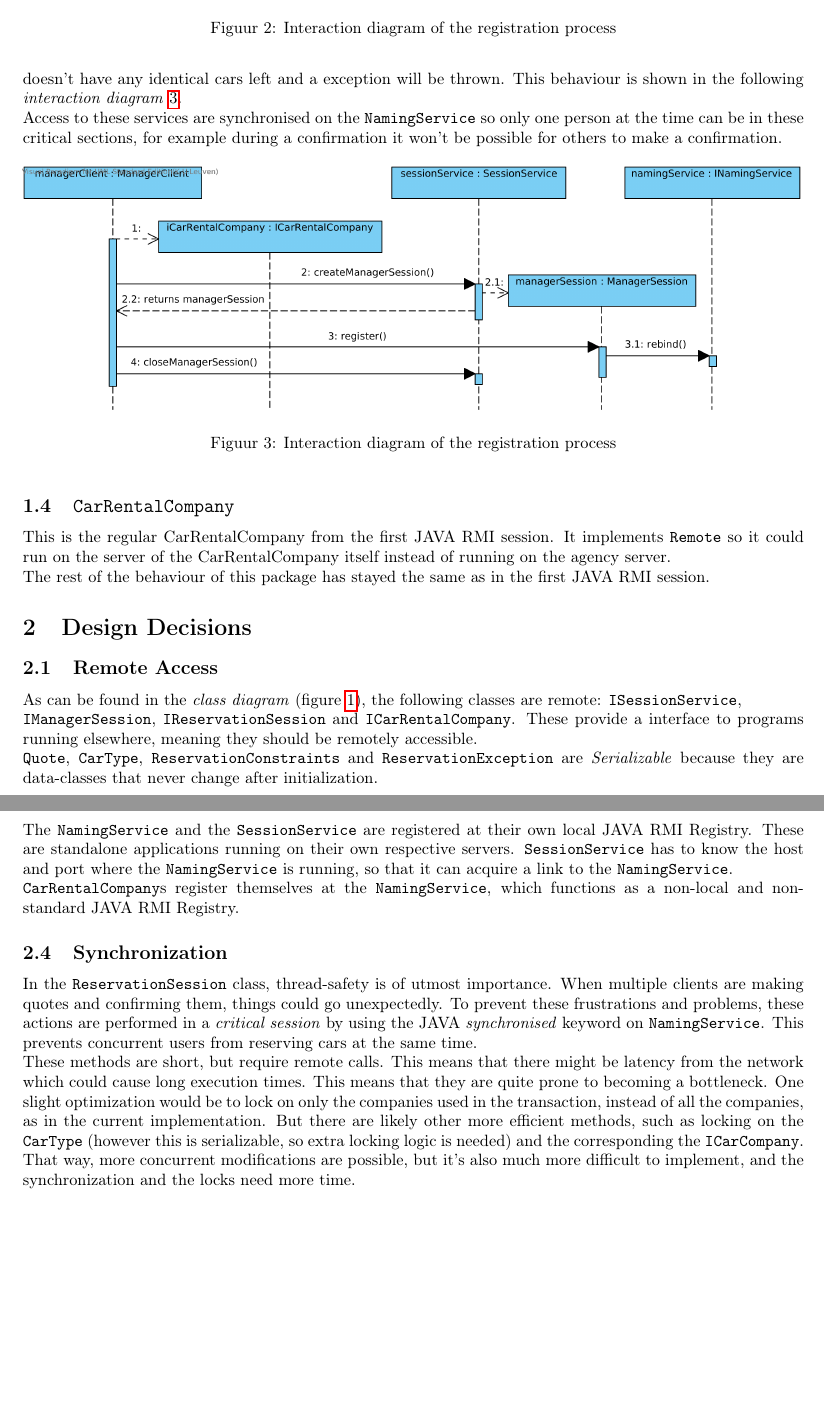
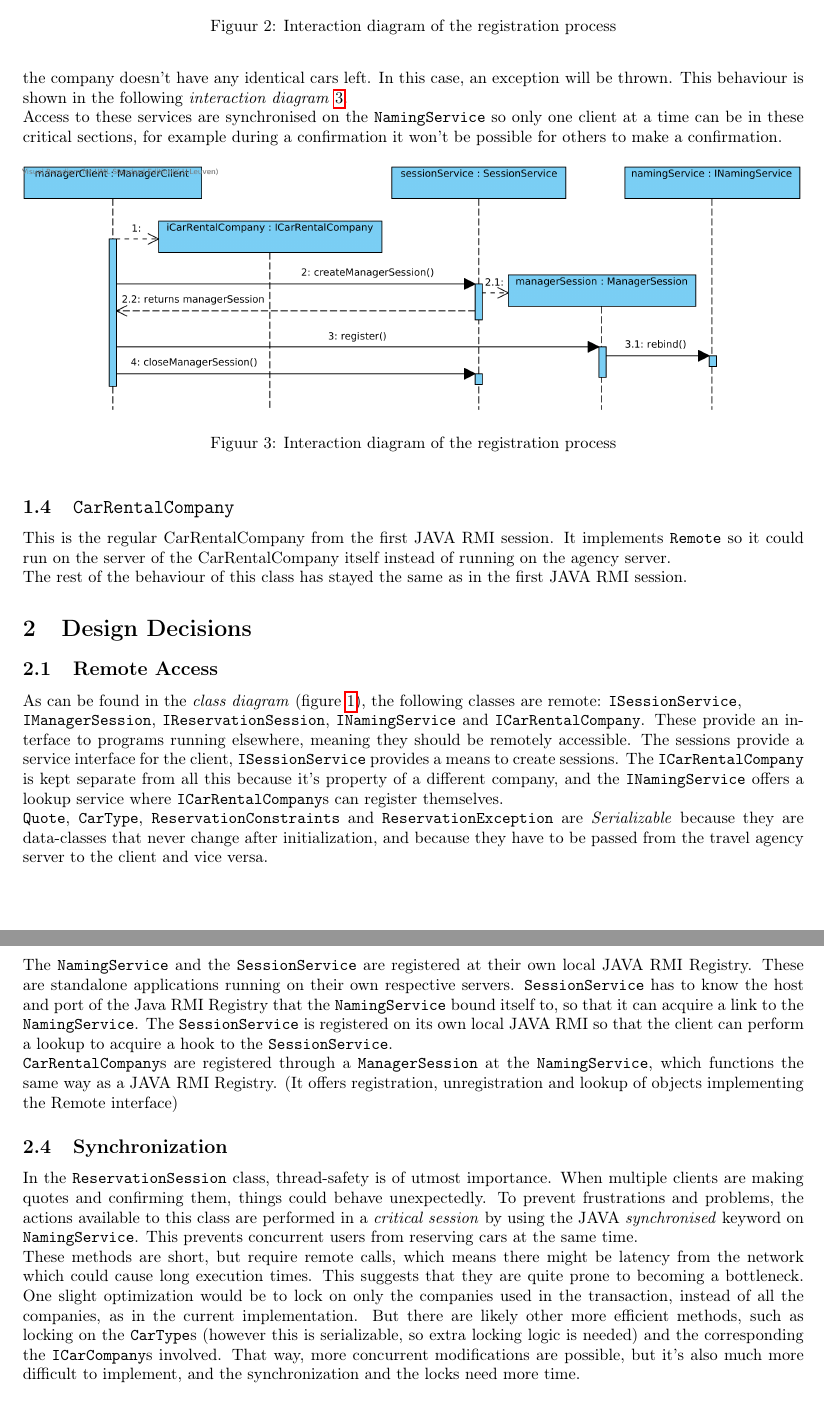
Before and after one commit to Matthiasvanderhallen/DistributedSystems, a LaTeX document (verslag.tex): two parts of pages 4 and 5 of 5, joined at a grey line, cut so that both start at the same text, the shorter picture padded with empty space. Compiled offline with pdfLaTeX.

Commit message:
Nagekeken door Matthias
Changed a few major inaccuracies and a few spelling errors.

```diff
--- a/verslag.tex
+++ b/verslag.tex
@@ -104,7 +104,7 @@ This class is used by clients to make reservations on the server. This works in
 
-The transaction behaviour means this process can fails sometimes when multiple clients a concurrently making reservations. In the first step, by making a \texttt{Quote}, the Car is not yet put aside for the client. If someone else makes a \texttt{Quote} and confirms it in the meantime, then the first clients confirmation will fail if the company doesn't have any identical cars left and a exception will be thrown. This behaviour is shown in the following  \emph{interaction diagram} \ref{fig:failed_confirmation_diagram}.
+The transaction behaviour means this process can fail sometimes, when multiple clients a concurrently making reservations. In the first step, by making a \texttt{Quote}, the Car is not yet put aside for the client. This means that if someone else makes a \texttt{Quote} and confirms it in the meantime, then the first clients confirmation will fail if the company doesn't have any identical cars left. In this case, an exception will be thrown. This behaviour is shown in the following  \emph{interaction diagram} \ref{fig:failed_confirmation_diagram}.
 
-Access to these services are synchronised on the \texttt{NamingService} so only one person at the time can be in these critical sections, for example during a confirmation it won't be possible for others to make a confirmation.
+Access to these services are synchronised on the \texttt{NamingService} so only one client at a time can be in these critical sections, for example during a confirmation it won't be possible for others to make a confirmation.
 \begin{figure}[hbtp]
 \centering
 \includegraphics[width=\textwidth]{img/CarRentalCompany registration process.png}
@@ -115,14 +115,15 @@ Access to these services are synchronised on the \texttt{NamingService} so only
 \subsection{\texttt{CarRentalCompany}}
 This is the regular CarRentalCompany from the first JAVA RMI session. It implements \texttt{Remote} so it could run on the server of the CarRentalCompany itself instead of running on the agency server.
 
-The rest of the behaviour of this package has stayed the same as in the first JAVA RMI session.
+The rest of the behaviour of this class has stayed the same as in the first JAVA RMI session.
 
 \section{Design Decisions}
 
 \subsection{Remote Access}
-As can be found in the \emph{class diagram} (figure \ref{fig:classdiagram}), the following classes are remote: \texttt{ISessionService}, \\ \texttt{IManagerSession}, \texttt{IReservationSession} and \texttt{ICarRentalCompany}. These provide a interface to programs running elsewhere, meaning they should be remotely accessible.
+As can be found in the \emph{class diagram} (figure \ref{fig:classdiagram}), the following classes are remote: \texttt{ISessionService}, \\ \texttt{IManagerSession}, \texttt{IReservationSession}, \texttt{INamingService} and \texttt{ICarRentalCompany}. These provide an interface to programs running elsewhere, meaning they should be remotely accessible.
+The sessions provide a service interface for the client, \texttt{ISessionService} provides a means to create sessions. The \texttt{ICarRentalCompany} is kept separate from all this because it's property of a different company, and the \texttt{INamingService} offers a lookup service where \texttt{ICarRentalCompany}s can register themselves.
 
-\texttt{Quote}, \texttt{CarType}, \texttt{ReservationConstraints} and \texttt{ReservationException} are \emph{Serializable} because they are data-classes that never change after initialization.
+\texttt{Quote}, \texttt{CarType}, \texttt{ReservationConstraints} and \texttt{ReservationException} are \emph{Serializable} because they are data-classes that never change after initialization, and because they have to be passed from the travel agency server to the client and vice versa.
 
 \subsection{Deployment of the application}
 The deployment of the application is shown on the \emph{deployment diagram} \ref{fig:deployment}.
@@ -135,13 +136,13 @@ Most importantly, the \\ \texttt{CarRentalCompany}s run on a different host then
 \label{fig:deployment}
 \end{figure}
 \subsection{RMI Registration}
-The \texttt{NamingService} and the \texttt{SessionService} are registered at their own local JAVA RMI Registry. These are standalone applications running on their own respective servers. \texttt{SessionService} has to know the host and port where the \texttt{NamingService} is running, so that it can acquire a link to the \texttt{NamingService}.
+The \texttt{NamingService} and the \texttt{SessionService} are registered at their own local JAVA RMI Registry. These are standalone applications running on their own respective servers. \texttt{SessionService} has to know the host and port of the Java RMI Registry that the \texttt{NamingService} bound itself to, so that it can acquire a link to the \texttt{NamingService}. The \texttt{SessionService} is registered on its own local JAVA RMI so that the client can perform a lookup to acquire a hook to the \texttt{SessionService}.
 
-\texttt{CarRentalCompany}s register themselves at the \texttt{NamingService}, which functions as a non-local and non-standard JAVA RMI Registry.
+\texttt{CarRentalCompany}s are registered through a \texttt{ManagerSession} at the \texttt{NamingService}, which functions the same way as a JAVA RMI Registry. (It offers registration, unregistration and lookup of objects implementing the Remote interface)
 
 \subsection{Synchronization}
-In the \texttt{ReservationSession} class, thread-safety is of utmost importance. When multiple clients are making quotes and confirming them, things could go unexpectedly. To prevent these frustrations and problems, these actions are performed in a \emph{critical session} by using the JAVA \emph{synchronised} keyword on \texttt{NamingService}. This prevents concurrent users from reserving cars at the same time.
+In the \texttt{ReservationSession} class, thread-safety is of utmost importance. When multiple clients are making quotes and confirming them, things could behave unexpectedly. To prevent frustrations and problems, the actions available to this class are performed in a \emph{critical session} by using the JAVA \emph{synchronised} keyword on \texttt{NamingService}. This prevents concurrent users from reserving cars at the same time.
 
-These methods are short, but require remote calls. This means that there might be latency from the network which could cause long execution times. This means that they are quite prone to becoming a bottleneck. One slight optimization would be to lock on only the companies used in the transaction, instead of all the companies, as in the current implementation. But there are likely other more efficient methods, such as locking on the \texttt{CarType} (however this is serializable, so extra locking logic is needed) and the corresponding the \texttt{ICarCompany}. That way, more concurrent modifications are possible, but it's also much more difficult to implement, and the synchronization and the locks need more time.
+These methods are short, but require remote calls, which means there might be latency from the network which could cause long execution times. This suggests that they are quite prone to becoming a bottleneck. One slight optimization would be to lock on only the companies used in the transaction, instead of all the companies, as in the current implementation. But there are likely other more efficient methods, such as locking on the \texttt{CarType}s (however this is serializable, so extra locking logic is needed) and the corresponding the \texttt{ICarCompany}s involved. That way, more concurrent modifications are possible, but it's also much more difficult to implement, and the synchronization and the locks need more time.
 
 \end{document}
```
Also changed, not shown: verslag.pdf, verslag.tex (10 more changed lines), 4 other files.
